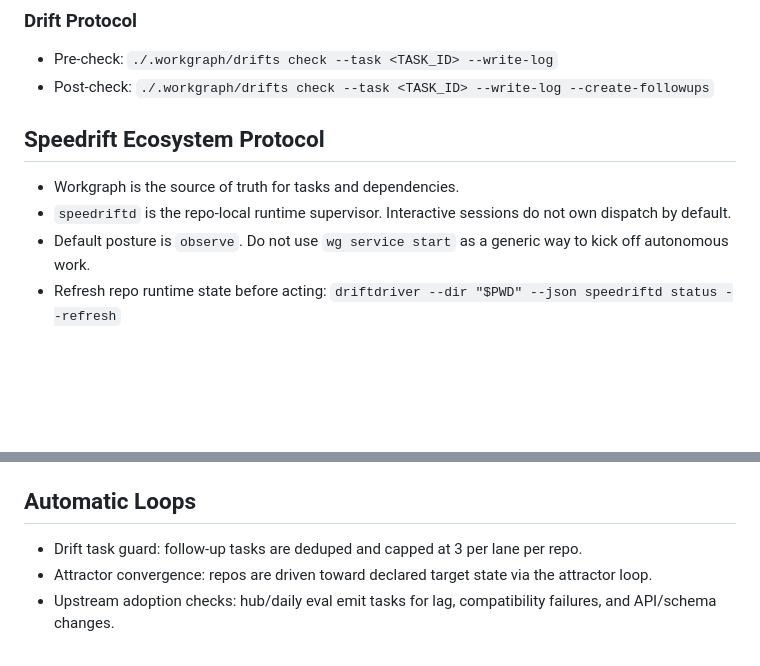
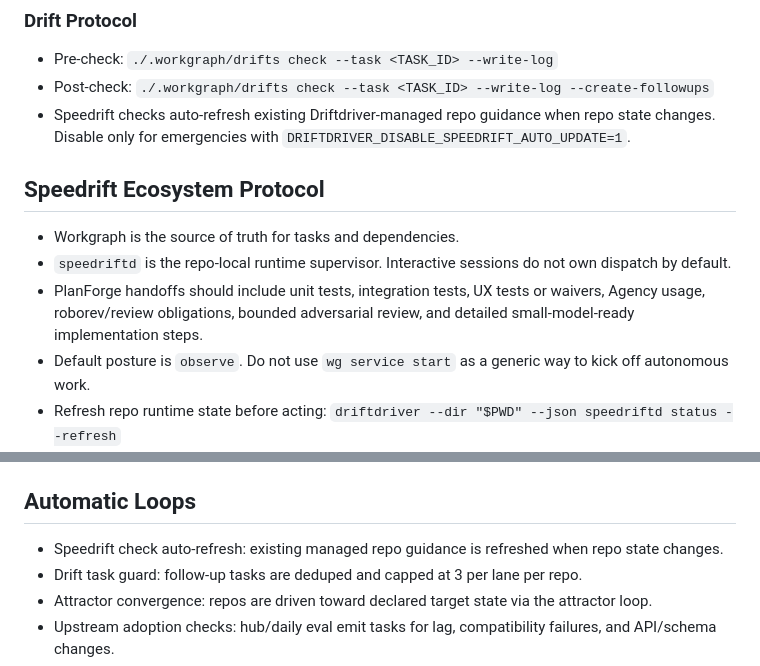
Before and after one commit to dbmcco/speedrift-ecosystem, a Markdown page: AGENTS.md, 2 parts joined by grey strips. GitHub-like rendering; blank space fills up the shorter version.

Commit message:
docs: refresh Speedrift managed guidance

```diff
--- a/AGENTS.md
+++ b/AGENTS.md
@@ -18,11 +18,13 @@ Run: `./.workgraph/handlers/agent-error.sh --cli codex`
 ### Drift Protocol
 - Pre-check: `./.workgraph/drifts check --task <TASK_ID> --write-log`
 - Post-check: `./.workgraph/drifts check --task <TASK_ID> --write-log --create-followups`
+- Speedrift checks auto-refresh existing Driftdriver-managed repo guidance when repo state changes. Disable only for emergencies with `DRIFTDRIVER_DISABLE_SPEEDRIFT_AUTO_UPDATE=1`.
 
 ## Speedrift Ecosystem Protocol
 
 - Workgraph is the source of truth for tasks and dependencies.
 - `speedriftd` is the repo-local runtime supervisor. Interactive sessions do not own dispatch by default.
+- PlanForge handoffs should include unit tests, integration tests, UX tests or waivers, Agency usage, roborev/review obligations, bounded adversarial review, and detailed small-model-ready implementation steps.
 - Default posture is `observe`. Do not use `wg service start` as a generic way to kick off autonomous work.
 - Refresh repo runtime state before acting: `driftdriver --dir "$PWD" --json speedriftd status --refresh`
 - If the user wants background execution in this repo, arm it explicitly:
@@ -90,6 +92,7 @@ Check this before starting repo work so same-repo agents do not conflict.
 
 ## Automatic Loops
 
+- Speedrift check auto-refresh: existing managed repo guidance is refreshed when repo state changes.
 - Drift task guard: follow-up tasks are deduped and capped at 3 per lane per repo.
 - Attractor convergence: repos are driven toward declared target state via the attractor loop.
 - Upstream adoption checks: hub/daily eval emit tasks for lag, compatibility failures, and API/schema changes.
```
Also changed, not shown: CLAUDE.md (+4 -0 lines).
